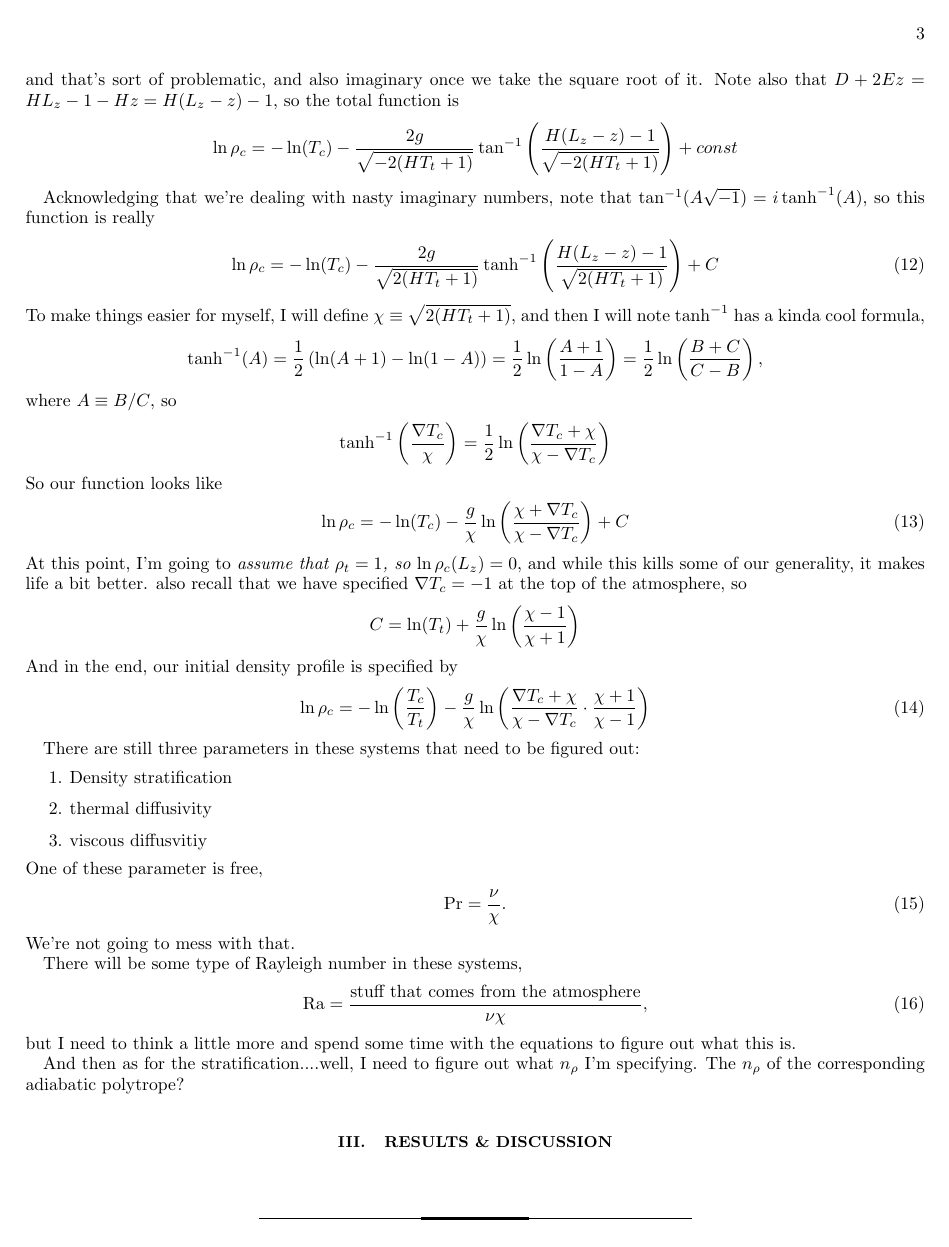
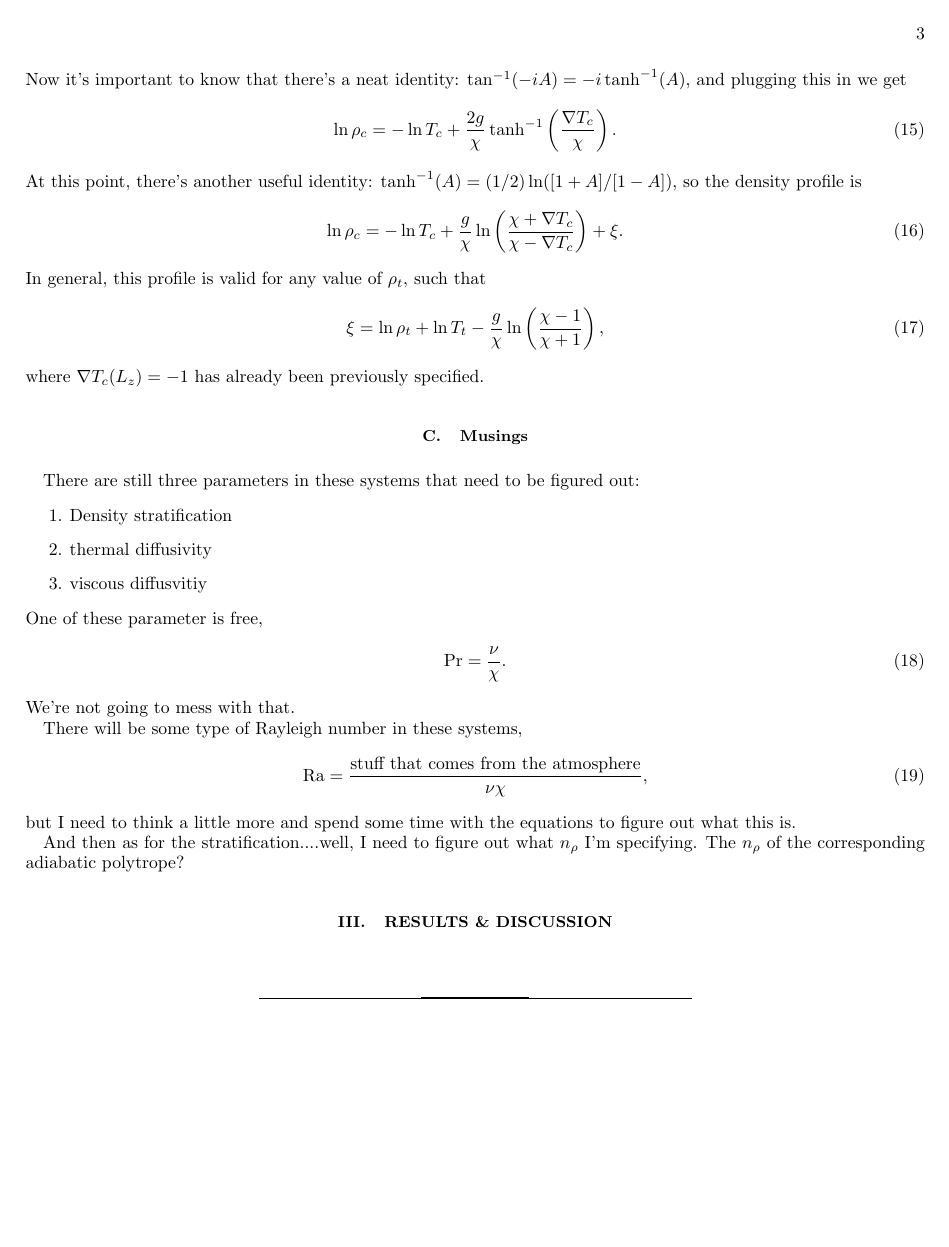
Before and after one commit to evanhanders/fc_ihc_2017, a LaTeX paper (paper/internal_heat_methods.tex): page 3 of 3. Compiled offline with pdfLaTeX.

Commit message:
gets an analytic form of the temperature profile that works!

```diff
--- a/paper/internal_heat_methods.tex
+++ b/paper/internal_heat_methods.tex
@@ -160,8 +152,0 @@ $$
-A + D = -g \qquad 4CE - D^2 = -2H\left(T_t - \frac{H}{2}L_z^2 + L_z\right) - (H^2 L_z^2 + 1 - 2HL_z)
-= - 2(HT_t + 1),
-$$
-and that's sort of problematic, and also imaginary once we take the square root of it.  Note also
-that $D + 2Ez = HL_z - 1 - Hz = H(L_z - z) - 1$, so the total function is
-$$
-\ln\rho_c = -\ln(T_c) - \frac{2g}{\sqrt{-2(HT_t + 1)}}\tan^{-1}\left(\frac{H(L_z - z) - 1}{\sqrt{-2(HT_t + 1)}}\right)
-+ const
@@ -169,37 +160,21 @@ $$
+Now it's important to know that there's a neat identity: $\tan^{-1}(-i A) = -i\tanh^{-1}(A)$,
+and plugging this in we get
+\begin{equation}
+\ln\rho_c = -\ln T_c + \frac{2 g}{\chi}\tanh^{-1}\left(\frac{\grad T_c}{\chi}\right).
+\end{equation}
+At this point, there's another useful identity: $\tanh^{-1}(A) = (1/2)\ln([1 + A]/[1 - A])$,
+so the density profile is
+\begin{equation}
+\ln\rho_c = -\ln T_c + \frac{g}{\chi}\ln\left(\frac{\chi + \grad T_c}{\chi - \grad T_c}\right) + \xi.
+\end{equation}
+In general, this profile is valid for any value of $\rho_t$, such that
+\begin{equation}
+\xi = \ln\rho_t + \ln T_t - \frac{g}{\chi}\ln\left(\frac{\chi - 1}{\chi + 1}\right),
+\end{equation}
+where $\grad T_c(L_z) = -1$ has already been previously specified.
 
-Acknowledging that we're dealing with nasty imaginary numbers, note that $\tan^{-1}(A\sqrt{-1}) = i \tanh^{-1}(A)$,
-so this function is really
-\begin{equation}
-\ln\rho_c = -\ln(T_c) - \frac{2g}{\sqrt{2(HT_t + 1)}}\tanh^{-1}\left(\frac{H(L_z - z) - 1}{\sqrt{2(H T_t + 1)}}\right) + C
-\end{equation}
-To make things easier for myself, I will define $\chi \equiv \sqrt{2(HT_t + 1)}$, and then I will note
-$\tanh^{-1}$ has a kinda cool formula,
-$$
-\tanh^{-1}(A) = \frac{1}{2}\left(\ln(A + 1) - \ln(1 - A)\right) = \frac{1}{2}\ln\left(\frac{A + 1}{1 - A}\right)
-= \frac{1}{2}\ln\left(\frac{B + C}{C - B}\right),
-$$
-where $A \equiv B / C$, so
-$$
-\tanh^{-1}\left(\frac{\grad T_c}{\chi}\right) =
-\frac{1}{2}\ln\left(\frac{\grad T_c + \chi}{\chi - \grad T_c}\right)
-$$
-So our function looks like
-\begin{equation}
-\ln\rho_c = -\ln(T_c) - \frac{g}{\chi}\ln\left(\frac{\chi + \grad T_c}{\chi - \grad T_c}\right) + C
-\end{equation}
-At this point, I'm going to \emph{assume that $\rho_t = 1$, so $\ln\rho_c(L_z) = 0$}, and while
-this kills some of our generality, it makes life a bit better.  also recall that we
-have specified $\grad T_c = -1$ at the top of the atmosphere, so
-$$
-C = \ln(T_t) + \frac{g}{\chi}\ln\left(\frac{\chi - 1}{\chi + 1}\right)
-$$
-And in the end, our initial density profile is specified by
-\begin{equation}
-\ln\rho_c = -\ln\left(\frac{T_c}{T_t}\right) - \frac{g}{\chi}\ln\left(
-\frac{\grad T_c + \chi}{\chi- \grad T_c}\cdot
-\frac{\chi + 1}{\chi - 1}
-\right)
-\end{equation}
+
+\subsection{Musings}
 
 There are still three parameters in these systems that need to be figured out:
 \begin{enumerate}
```
Also changed, not shown: paper/internal_heat_methods.pdf, paper/internal_heat_methods.tex (37 more changed lines).
